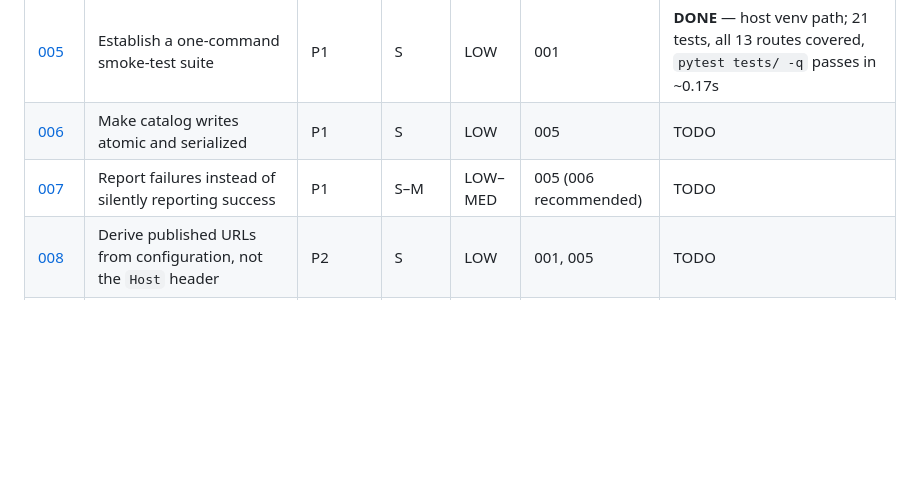
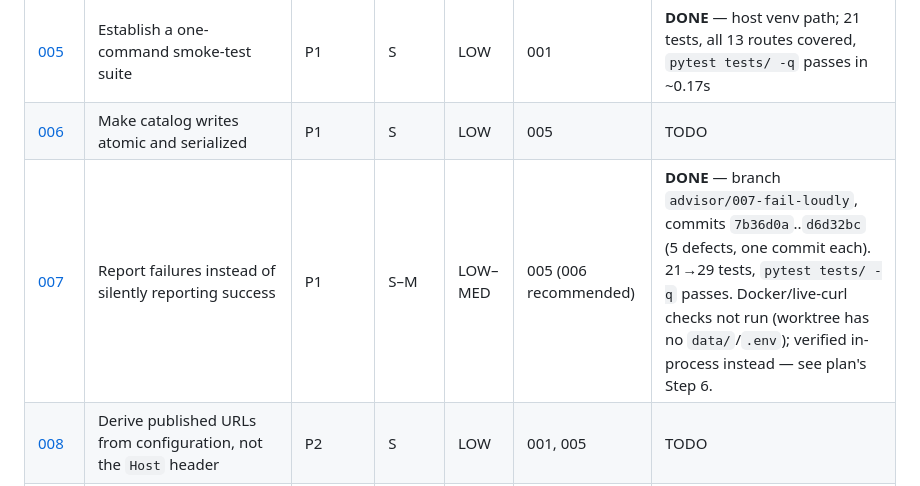
Before and after one commit to t1nk333r/feather, a Markdown page: plans/README.md, the part around the change. Drawn GitHub-style; blank space fills up the shorter version.

Commit message:
docs(plans): mark plan 007 done
All five defects landed on advisor/007-fail-loudly (beaab11..8bb962f),
one commit each. 29/29 tests pass. Docker and live-curl checks were
not run in this worktree (no data/ or .env); see the plan's Step 6 for
the in-process equivalents used instead.

```diff
--- a/plans/README.md
+++ b/plans/README.md
@@ -24,7 +24,7 @@ Three facts shape every plan here:
 | [004](004-restore-pillow-qr.md) | Restore Pillow so the QR endpoint works | P1 | S | LOW | — | **DONE** — `cec6ae4`, merged as `facf9c1`. Pinned `pillow==11.3.0`, **not** the harvested `10.1.0` (no cp314 wheel — see the plan). Verified on both interpreters; see "Plan 004 verification" below. |
 | [005](005-smoke-test-suite.md) | Establish a one-command smoke-test suite | P1 | S | LOW | 001 | **DONE** — host venv path; 21 tests, all 13 routes covered, `pytest tests/ -q` passes in ~0.17s |
 | [006](006-atomic-catalog-writes.md) | Make catalog writes atomic and serialized | P1 | S | LOW | 005 | TODO |
-| [007](007-fail-loudly.md) | Report failures instead of silently reporting success | P1 | S–M | LOW–MED | 005 (006 recommended) | TODO |
+| [007](007-fail-loudly.md) | Report failures instead of silently reporting success | P1 | S–M | LOW–MED | 005 (006 recommended) | **DONE** — branch `advisor/007-fail-loudly`, commits `7b36d0a`..`d6d32bc` (5 defects, one commit each). 21→29 tests, `pytest tests/ -q` passes. Docker/live-curl checks not run (worktree has no `data/`/`.env`); verified in-process instead — see plan's Step 6. |
 | [008](008-public-base-url.md) | Derive published URLs from configuration, not the `Host` header | P2 | S | LOW | 001, 005 | TODO |
 | [009](009-extract-html-template.md) | Extract the embedded HTML template to `templates/index.html` | P2 | S | LOW–MED | 005 | TODO |
 | [010](010-login-session-auth.md) | Gate the mutating routes behind a login form | P2 | M | MED | 001, 005, 009 | TODO |
```
